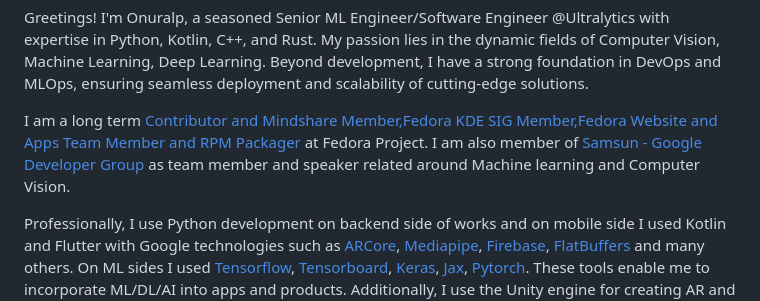
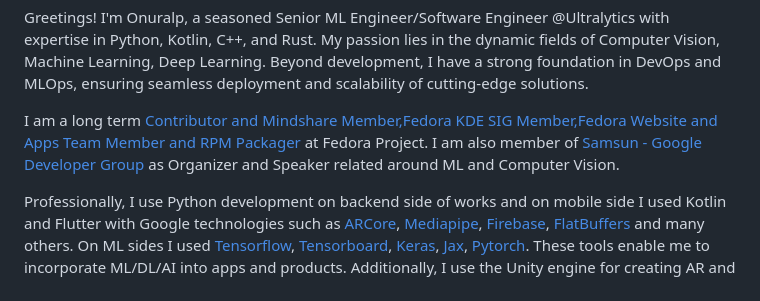
Before and after one commit to onuralpszr/onuralpszr, a Markdown page: README.md, the part around the change. GitHub-like rendering.

Commit message:
docs: 📝 job update made
Signed-off-by: Onuralp SEZER <thunderbirdtr@gmail.com>

```diff
--- a/README.md
+++ b/README.md
@@ -14,7 +14,7 @@
 
 Greetings! I'm Onuralp, a seasoned Senior ML Engineer/Software Engineer @Ultralytics with expertise in Python, Kotlin, C++, and Rust. My passion lies in the dynamic fields of Computer Vision, Machine Learning, Deep Learning. Beyond development, I have a strong foundation in DevOps and MLOps, ensuring seamless deployment and scalability of cutting-edge solutions.
 
-I am a long term [Contributor and Mindshare Member,Fedora KDE SIG Member,Fedora Website and Apps Team Member and RPM Packager](https://fedoraproject.org/wiki/User:onuralpszr) at Fedora Project. I am also member of [Samsun - Google Developer Group](https://github.com/gdgsamsun) as team member and speaker related around Machine learning and Computer Vision.
+I am a long term [Contributor and Mindshare Member,Fedora KDE SIG Member,Fedora Website and Apps Team Member and RPM Packager](https://fedoraproject.org/wiki/User:onuralpszr) at Fedora Project. I am also member of [Samsun - Google Developer Group](https://github.com/gdgsamsun) as Organizer and Speaker related around ML and Computer Vision.
 
 Professionally, I use Python development on backend side of works and on mobile side I used Kotlin and Flutter with Google technologies such as [ARCore](https://developers.google.com/ar), [Mediapipe](https://mediapipe.dev/), [Firebase](https://firebase.google.com/), [FlatBuffers](https://flatbuffers.dev/) and many others. On ML sides I used [Tensorflow](https://www.tensorflow.org), [Tensorboard](https://www.tensorflow.org/tensorboard), [Keras](https://keras.io/), [Jax](https://github.com/google/jax), [Pytorch](https://www.pytorch.org). These tools enable me to incorporate ML/DL/AI into apps and products. Additionally, I use the Unity engine for creating AR and ML applications.
 
```
